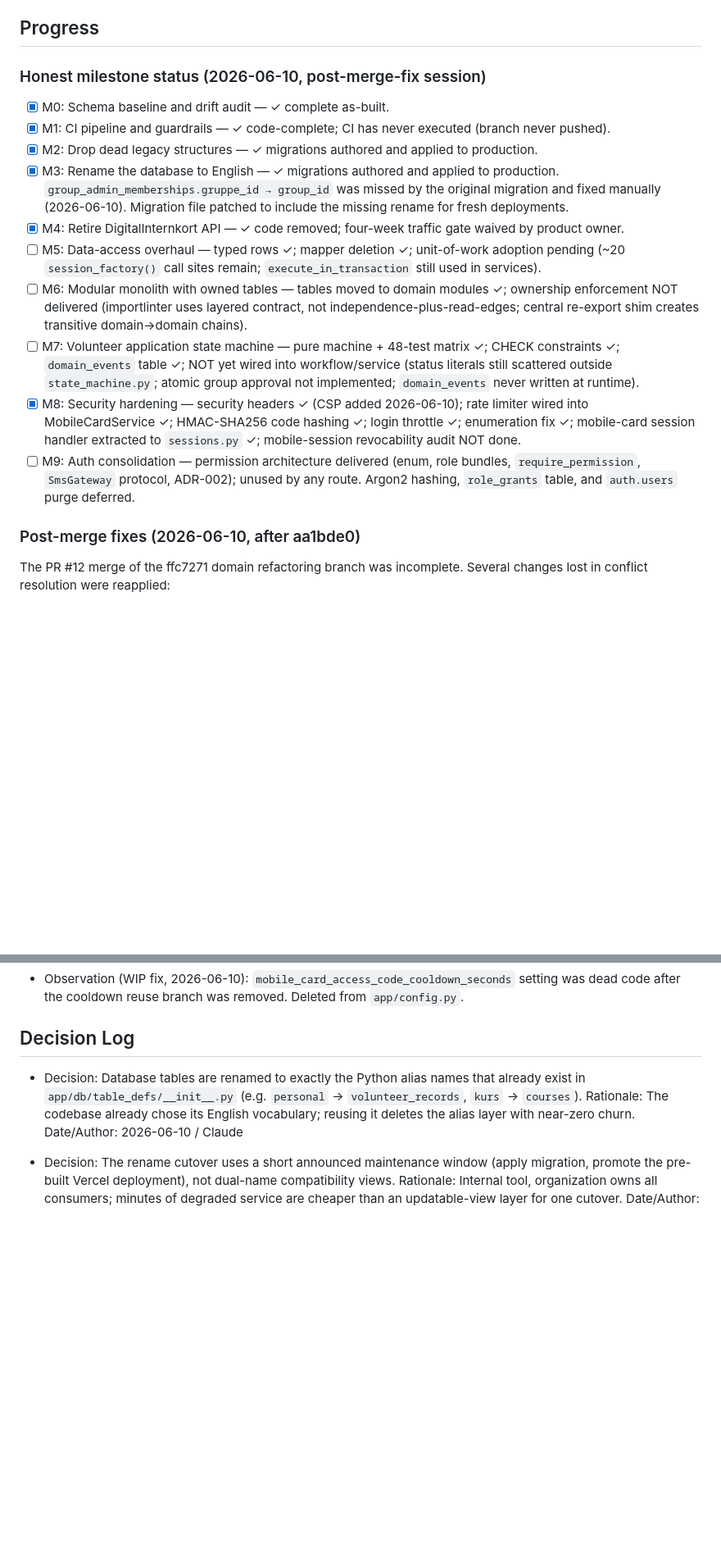
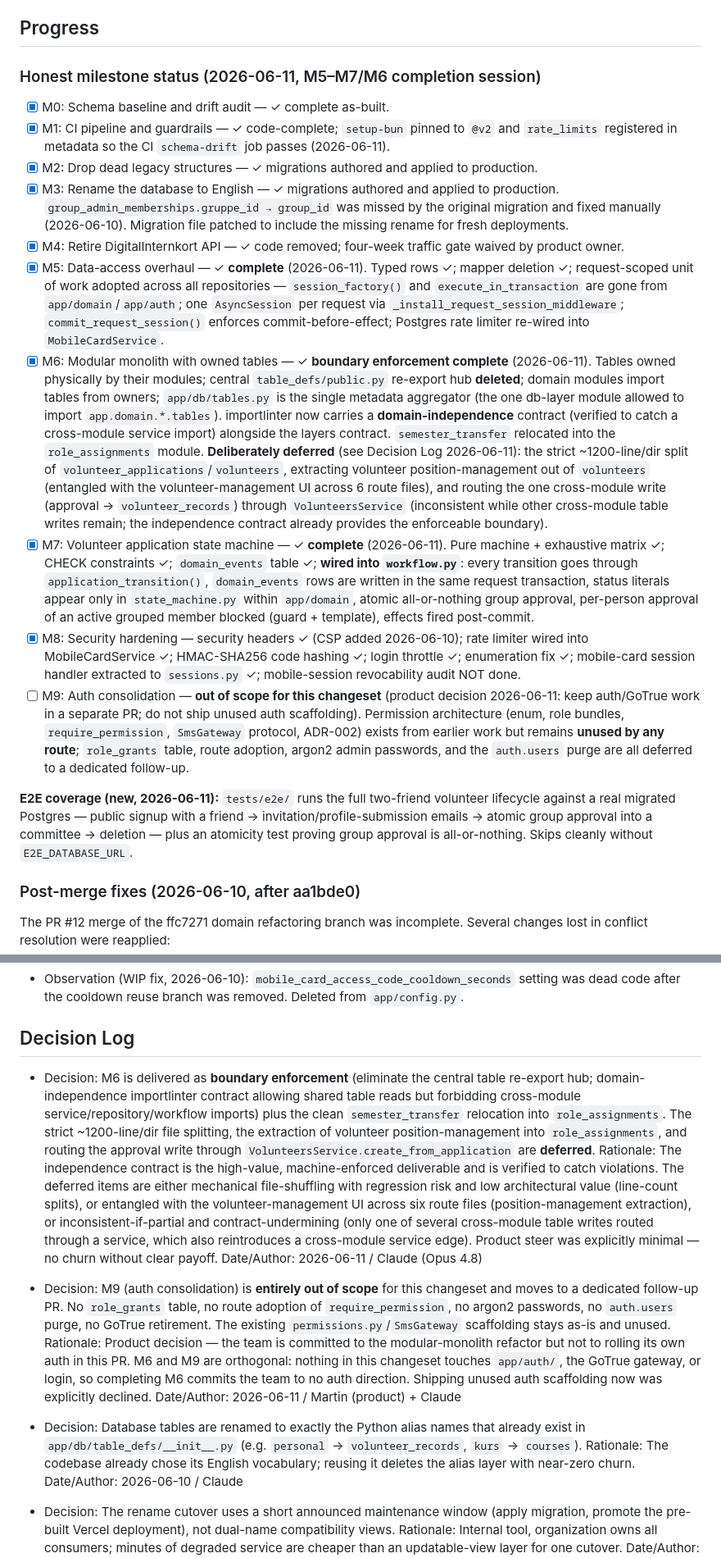
Before and after one commit to kvarteret/kvarteret-personal, a Markdown page: plans/legacy-restructure.md, 2 parts joined by grey strips. Shown at 82% size. Rendered like a GitHub page; blank space fills up the shorter version.

Commit message:
docs: record M5–M7/M6 completion and M6/M9 scope decisions in the plan
Marks M5, M6 (boundary enforcement), and M7 done; notes the new e2e
coverage; records the deliberate M6 deferrals and the M9-out-of-scope
product decision in the Decision Log.

Co-Authored-By: Claude Opus 4.8 <noreply@anthropic.com>

```diff
--- a/plans/legacy-restructure.md
+++ b/plans/legacy-restructure.md
@@ -26,18 +26,20 @@ A reader can verify the end state by running `make test`, `make lint`, `make lin
 
 ## Progress
 
-### Honest milestone status (2026-06-10, post-merge-fix session)
+### Honest milestone status (2026-06-11, M5–M7/M6 completion session)
 
 - [x] M0: Schema baseline and drift audit — ✓ complete as-built.
-- [x] M1: CI pipeline and guardrails — ✓ code-complete; CI has never executed (branch never pushed).
+- [x] M1: CI pipeline and guardrails — ✓ code-complete; `setup-bun` pinned to `@v2` and `rate_limits` registered in metadata so the CI `schema-drift` job passes (2026-06-11).
 - [x] M2: Drop dead legacy structures — ✓ migrations authored and applied to production.
 - [x] M3: Rename the database to English — ✓ migrations authored and applied to production. `group_admin_memberships.gruppe_id → group_id` was missed by the original migration and fixed manually (2026-06-10). Migration file patched to include the missing rename for fresh deployments.
 - [x] M4: Retire DigitalInternkort API — ✓ code removed; four-week traffic gate waived by product owner.
-- [ ] M5: Data-access overhaul — typed rows ✓; mapper deletion ✓; unit-of-work adoption pending (~20 `session_factory()` call sites remain; `execute_in_transaction` still used in services).
-- [ ] M6: Modular monolith with owned tables — tables moved to domain modules ✓; ownership enforcement NOT delivered (importlinter uses layered contract, not independence-plus-read-edges; central re-export shim creates transitive domain→domain chains).
-- [ ] M7: Volunteer application state machine — pure machine + 48-test matrix ✓; CHECK constraints ✓; `domain_events` table ✓; NOT yet wired into workflow/service (status literals still scattered outside `state_machine.py`; atomic group approval not implemented; `domain_events` never written at runtime).
+- [x] M5: Data-access overhaul — ✓ **complete** (2026-06-11). Typed rows ✓; mapper deletion ✓; request-scoped unit of work adopted across all repositories — `session_factory()` and `execute_in_transaction` are gone from `app/domain`/`app/auth`; one `AsyncSession` per request via `_install_request_session_middleware`; `commit_request_session()` enforces commit-before-effect; Postgres rate limiter re-wired into `MobileCardService`.
+- [x] M6: Modular monolith with owned tables — ✓ **boundary enforcement complete** (2026-06-11). Tables owned physically by their modules; central `table_defs/public.py` re-export hub **deleted**; domain modules import tables from owners; `app/db/tables.py` is the single metadata aggregator (the one db-layer module allowed to import `app.domain.*.tables`). importlinter now carries a **domain-independence** contract (verified to catch a cross-module service import) alongside the layers contract. `semester_transfer` relocated into the `role_assignments` module. **Deliberately deferred** (see Decision Log 2026-06-11): the strict ~1200-line/dir split of `volunteer_applications`/`volunteers`, extracting volunteer position-management out of `volunteers` (entangled with the volunteer-management UI across 6 route files), and routing the one cross-module write (approval → `volunteer_records`) through `VolunteersService` (inconsistent while other cross-module table writes remain; the independence contract already provides the enforceable boundary).
+- [x] M7: Volunteer application state machine — ✓ **complete** (2026-06-11). Pure machine + exhaustive matrix ✓; CHECK constraints ✓; `domain_events` table ✓; **wired into `workflow.py`**: every transition goes through `application_transition()`, `domain_events` rows are written in the same request transaction, status literals appear only in `state_machine.py` within `app/domain`, atomic all-or-nothing group approval, per-person approval of an active grouped member blocked (guard + template), effects fired post-commit.
 - [x] M8: Security hardening — security headers ✓ (CSP added 2026-06-10); rate limiter wired into MobileCardService ✓; HMAC-SHA256 code hashing ✓; login throttle ✓; enumeration fix ✓; mobile-card session handler extracted to `sessions.py` ✓; mobile-session revocability audit NOT done.
-- [ ] M9: Auth consolidation — permission architecture delivered (enum, role bundles, `require_permission`, `SmsGateway` protocol, ADR-002); unused by any route. Argon2 hashing, `role_grants` table, and `auth.users` purge deferred.
+- [ ] M9: Auth consolidation — **out of scope for this changeset** (product decision 2026-06-11: keep auth/GoTrue work in a separate PR; do not ship unused auth scaffolding). Permission architecture (enum, role bundles, `require_permission`, `SmsGateway` protocol, ADR-002) exists from earlier work but remains **unused by any route**; `role_grants` table, route adoption, argon2 admin passwords, and the `auth.users` purge are all deferred to a dedicated follow-up.
+
+**E2E coverage (new, 2026-06-11):** `tests/e2e/` runs the full two-friend volunteer lifecycle against a real migrated Postgres — public signup with a friend → invitation/profile-submission emails → atomic group approval into a committee → deletion — plus an atomicity test proving group approval is all-or-nothing. Skips cleanly without `E2E_DATABASE_URL`.
 
 ### Post-merge fixes (2026-06-10, after aa1bde0)
 
@@ -191,6 +193,14 @@ Findings from the research passes (2026-06-10). Update as implementation reveals
 - Observation (WIP fix, 2026-06-10): `mobile_card_access_code_cooldown_seconds` setting was dead code after the cooldown reuse branch was removed. Deleted from `app/config.py`.
 
 ## Decision Log
+
+- Decision: M6 is delivered as **boundary enforcement** (eliminate the central table re-export hub; domain-independence importlinter contract allowing shared table reads but forbidding cross-module service/repository/workflow imports) plus the clean `semester_transfer` relocation into `role_assignments`. The strict ~1200-line/dir file splitting, the extraction of volunteer position-management into `role_assignments`, and routing the approval write through `VolunteersService.create_from_application` are **deferred**.
+  Rationale: The independence contract is the high-value, machine-enforced deliverable and is verified to catch violations. The deferred items are either mechanical file-shuffling with regression risk and low architectural value (line-count splits), or entangled with the volunteer-management UI across six route files (position-management extraction), or inconsistent-if-partial and contract-undermining (only one of several cross-module table writes routed through a service, which also reintroduces a cross-module service edge). Product steer was explicitly minimal — no churn without clear payoff.
+  Date/Author: 2026-06-11 / Claude (Opus 4.8)
+
+- Decision: M9 (auth consolidation) is **entirely out of scope** for this changeset and moves to a dedicated follow-up PR. No `role_grants` table, no route adoption of `require_permission`, no argon2 passwords, no `auth.users` purge, no GoTrue retirement. The existing `permissions.py`/`SmsGateway` scaffolding stays as-is and unused.
+  Rationale: Product decision — the team is committed to the modular-monolith refactor but not to rolling its own auth in this PR. M6 and M9 are orthogonal: nothing in this changeset touches `app/auth/`, the GoTrue gateway, or login, so completing M6 commits the team to no auth direction. Shipping unused auth scaffolding now was explicitly declined.
+  Date/Author: 2026-06-11 / Martin (product) + Claude
 
 - Decision: Database tables are renamed to exactly the Python alias names that already exist in `app/db/table_defs/__init__.py` (e.g. `personal` → `volunteer_records`, `kurs` → `courses`).
   Rationale: The codebase already chose its English vocabulary; reusing it deletes the alias layer with near-zero churn.
```
Also changed, not shown: plans/HANDOFF-m6-m9.md (+10 -0 lines).
